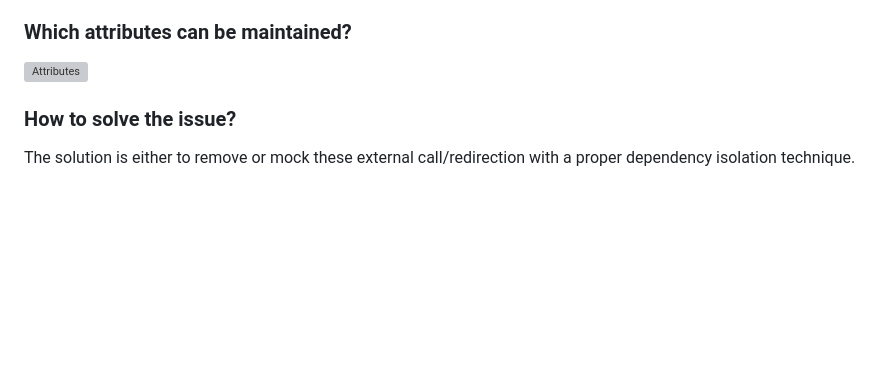
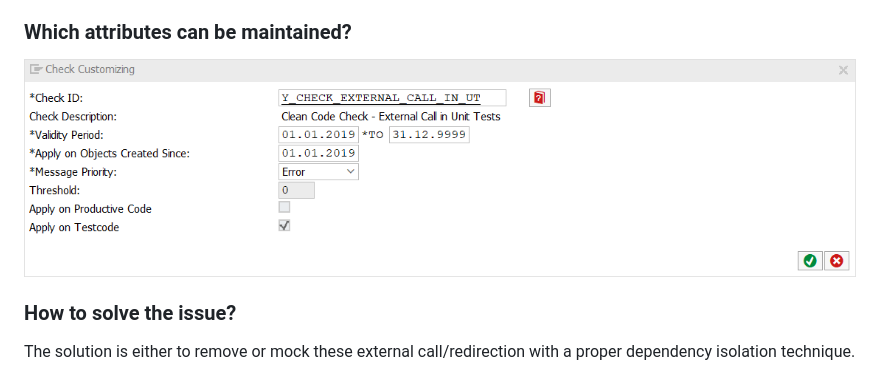
Before and after one commit to SAP/code-pal-for-abap, a Markdown page: docs/checks/external-call-in-ut.md, the part around the change. Drawn GitHub-style; pictures changed too: docs/checks/imgs/external_call_in_ut.png (added); blank space fills up the shorter version; grey boxes are pictures that could not be loaded.

Commit message:
adding missing pic

```diff
--- a/docs/checks/external-call-in-ut.md
+++ b/docs/checks/external-call-in-ut.md
@@ -15,7 +15,7 @@ The check also searches for any Remote Calls (RFCs) as well as instances or usag
 
 ### Which attributes can be maintained?
 
-![Attributes](./img/external_call_in_ut.png)
+![Attributes](imgs/external_call_in_ut.png)
 
 ### How to solve the issue?
 
```
